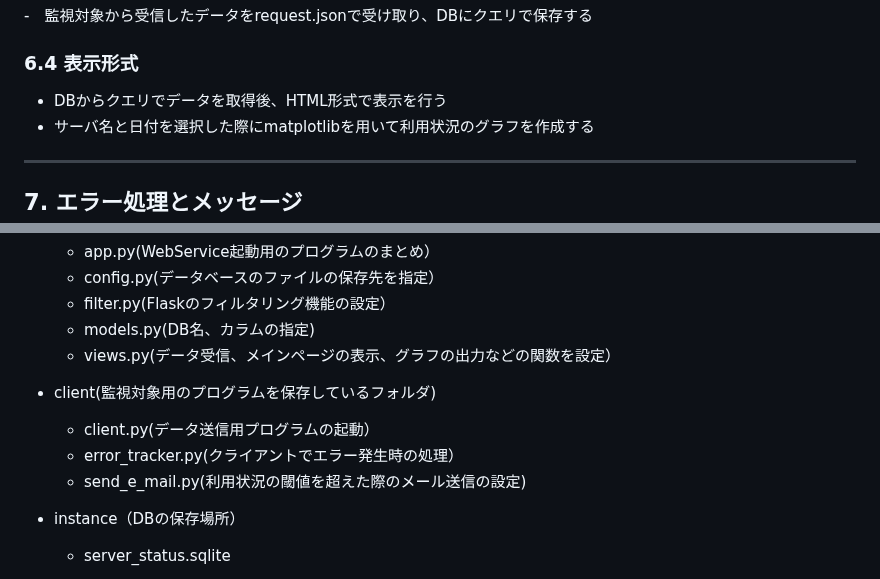
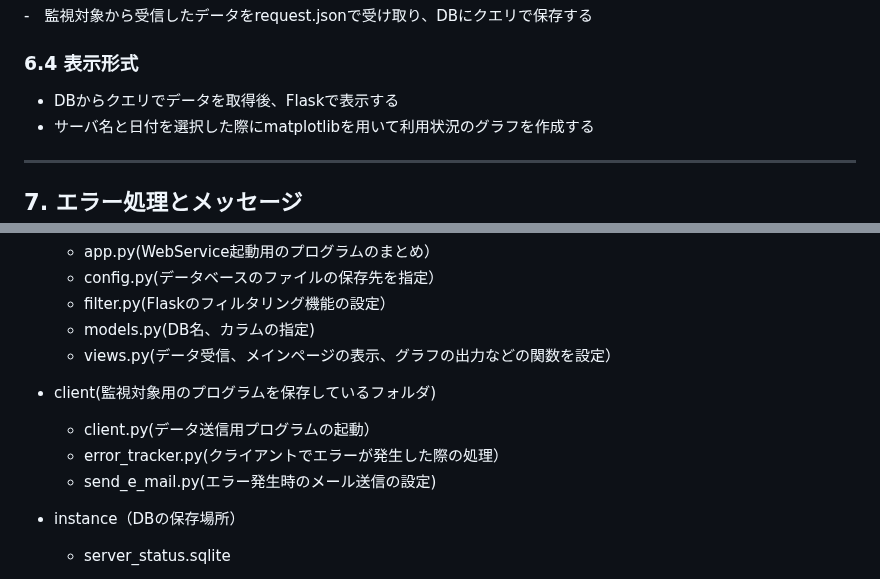
Before and after one commit to mkeiri-pc202/_server_monitoring, a Markdown page: README.md, 2 parts joined by grey strips. Drawn GitHub-style.

```diff
--- a/README.md
+++ b/README.md
@@ -78,7 +78,7 @@
 -　監視対象から受信したデータをrequest.jsonで受け取り、DBにクエリで保存する
 
 ### 6.4 表示形式
-- DBからクエリでデータを取得後、HTML形式で表示を行う
+- DBからクエリでデータを取得後、Flaskで表示する
 - サーバ名と日付を選択した際にmatplotlibを用いて利用状況のグラフを作成する
 
 ---
@@ -98,8 +98,8 @@
 
 - client(監視対象用のプログラムを保存しているフォルダ)
   - client.py(データ送信用プログラムの起動）
-  - error_tracker.py(クライアントでエラー発生時の処理）
-  - send_e_mail.py(利用状況の閾値を超えた際のメール送信の設定)
+  - error_tracker.py(クライアントでエラーが発生した際の処理）
+  - send_e_mail.py(エラー発生時のメール送信の設定)
 
 - instance（DBの保存場所）
   - server_status.sqlite
```
